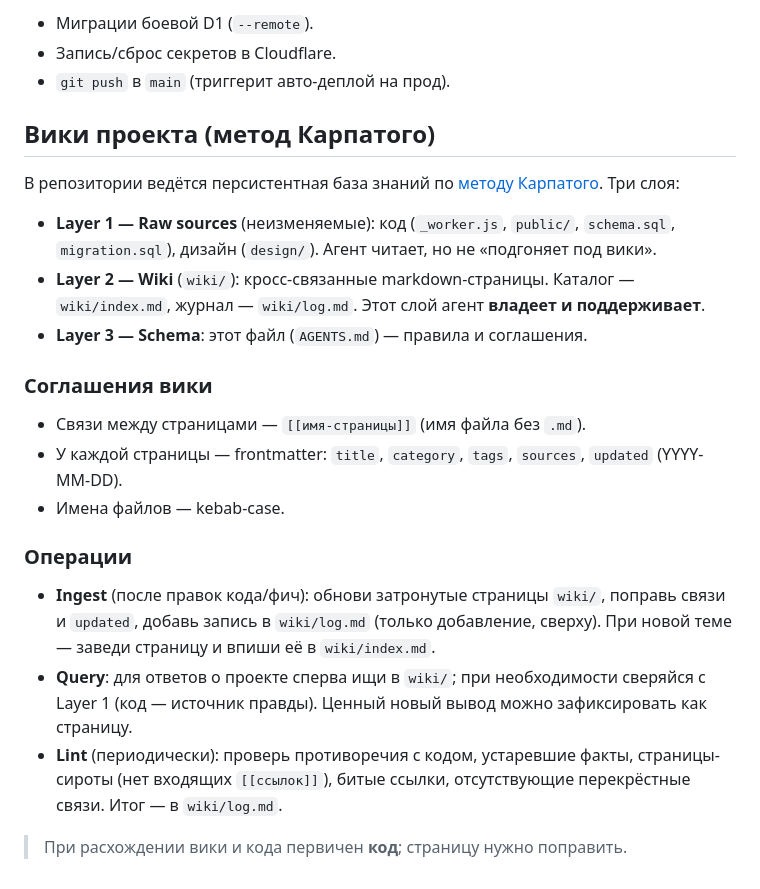
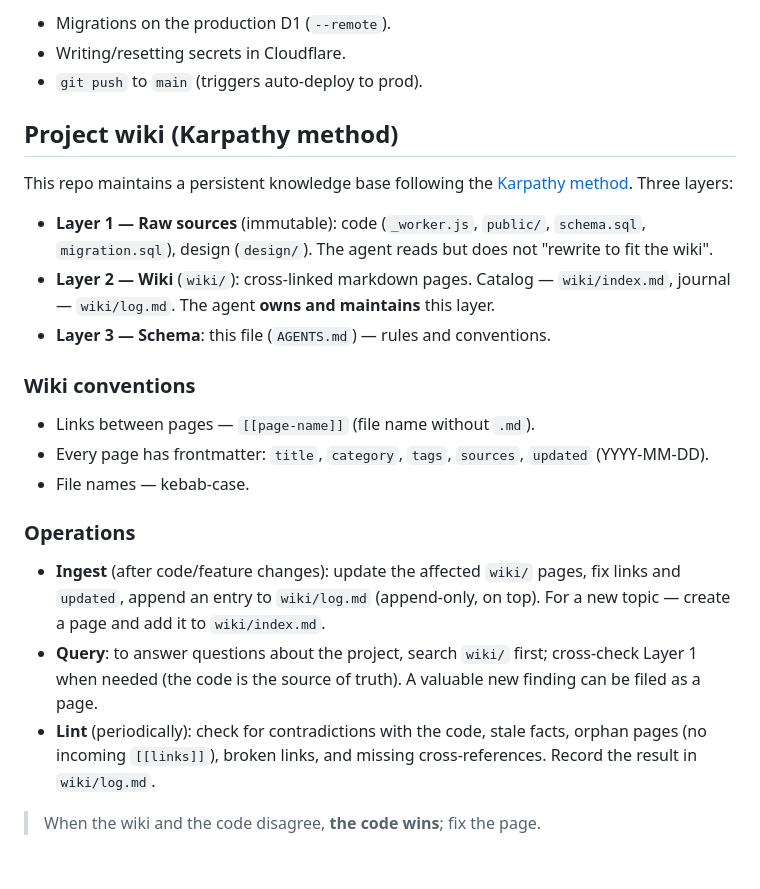
Before and after one commit to aznrz/trecker, a Markdown page: AGENTS.md, the part around one of its changes. GitHub-like rendering.

```diff
--- a/AGENTS.md
+++ b/AGENTS.md
@@ -73,32 +72,32 @@ npx wrangler d1 execute trecker --remote --command "SELECT ..."
 
-- Миграции боевой D1 (`--remote`).
-- Запись/сброс секретов в Cloudflare.
-- `git push` в `main` (триггерит авто-деплой на прод).
+- Migrations on the production D1 (`--remote`).
+- Writing/resetting secrets in Cloudflare.
+- `git push` to `main` (triggers auto-deploy to prod).
 
-## Вики проекта (метод Карпатого)
+## Project wiki (Karpathy method)
 
-В репозитории ведётся персистентная база знаний по
-[методу Карпатого](https://gist.github.com/karpathy/442a6bf555914893e9891c11519de94f).
-Три слоя:
+This repo maintains a persistent knowledge base following the
+[Karpathy method](https://gist.github.com/karpathy/442a6bf555914893e9891c11519de94f).
+Three layers:
 
-- **Layer 1 — Raw sources** (неизменяемые): код (`_worker.js`, `public/`, `schema.sql`,
-  `migration.sql`), дизайн (`design/`). Агент читает, но не «подгоняет под вики».
-- **Layer 2 — Wiki** (`wiki/`): кросс-связанные markdown-страницы. Каталог — `wiki/index.md`,
-  журнал — `wiki/log.md`. Этот слой агент **владеет и поддерживает**.
-- **Layer 3 — Schema**: этот файл (`AGENTS.md`) — правила и соглашения.
+- **Layer 1 — Raw sources** (immutable): code (`_worker.js`, `public/`, `schema.sql`,
+  `migration.sql`), design (`design/`). The agent reads but does not "rewrite to fit the wiki".
+- **Layer 2 — Wiki** (`wiki/`): cross-linked markdown pages. Catalog — `wiki/index.md`,
+  journal — `wiki/log.md`. The agent **owns and maintains** this layer.
+- **Layer 3 — Schema**: this file (`AGENTS.md`) — rules and conventions.
 
-### Соглашения вики
-- Связи между страницами — `[[имя-страницы]]` (имя файла без `.md`).
-- У каждой страницы — frontmatter: `title`, `category`, `tags`, `sources`, `updated` (YYYY-MM-DD).
-- Имена файлов — kebab-case.
+### Wiki conventions
+- Links between pages — `[[page-name]]` (file name without `.md`).
+- Every page has frontmatter: `title`, `category`, `tags`, `sources`, `updated` (YYYY-MM-DD).
+- File names — kebab-case.
 
-### Операции
-- **Ingest** (после правок кода/фич): обнови затронутые страницы `wiki/`, поправь связи и
-  `updated`, добавь запись в `wiki/log.md` (только добавление, сверху). При новой теме — заведи
-  страницу и впиши её в `wiki/index.md`.
-- **Query**: для ответов о проекте сперва ищи в `wiki/`; при необходимости сверяйся с Layer 1
-  (код — источник правды). Ценный новый вывод можно зафиксировать как страницу.
-- **Lint** (периодически): проверь противоречия с кодом, устаревшие факты, страницы-сироты
-  (нет входящих `[[ссылок]]`), битые ссылки, отсутствующие перекрёстные связи. Итог — в `wiki/log.md`.
+### Operations
+- **Ingest** (after code/feature changes): update the affected `wiki/` pages, fix links and
+  `updated`, append an entry to `wiki/log.md` (append-only, on top). For a new topic — create a
+  page and add it to `wiki/index.md`.
+- **Query**: to answer questions about the project, search `wiki/` first; cross-check Layer 1
+  when needed (the code is the source of truth). A valuable new finding can be filed as a page.
+- **Lint** (periodically): check for contradictions with the code, stale facts, orphan pages
+  (no incoming `[[links]]`), broken links, and missing cross-references. Record the result in `wiki/log.md`.
 
-> При расхождении вики и кода первичен **код**; страницу нужно поправить.
+> When the wiki and the code disagree, **the code wins**; fix the page.
```
Also changed, not shown: other parts of AGENTS.md (+44 -45 lines).
